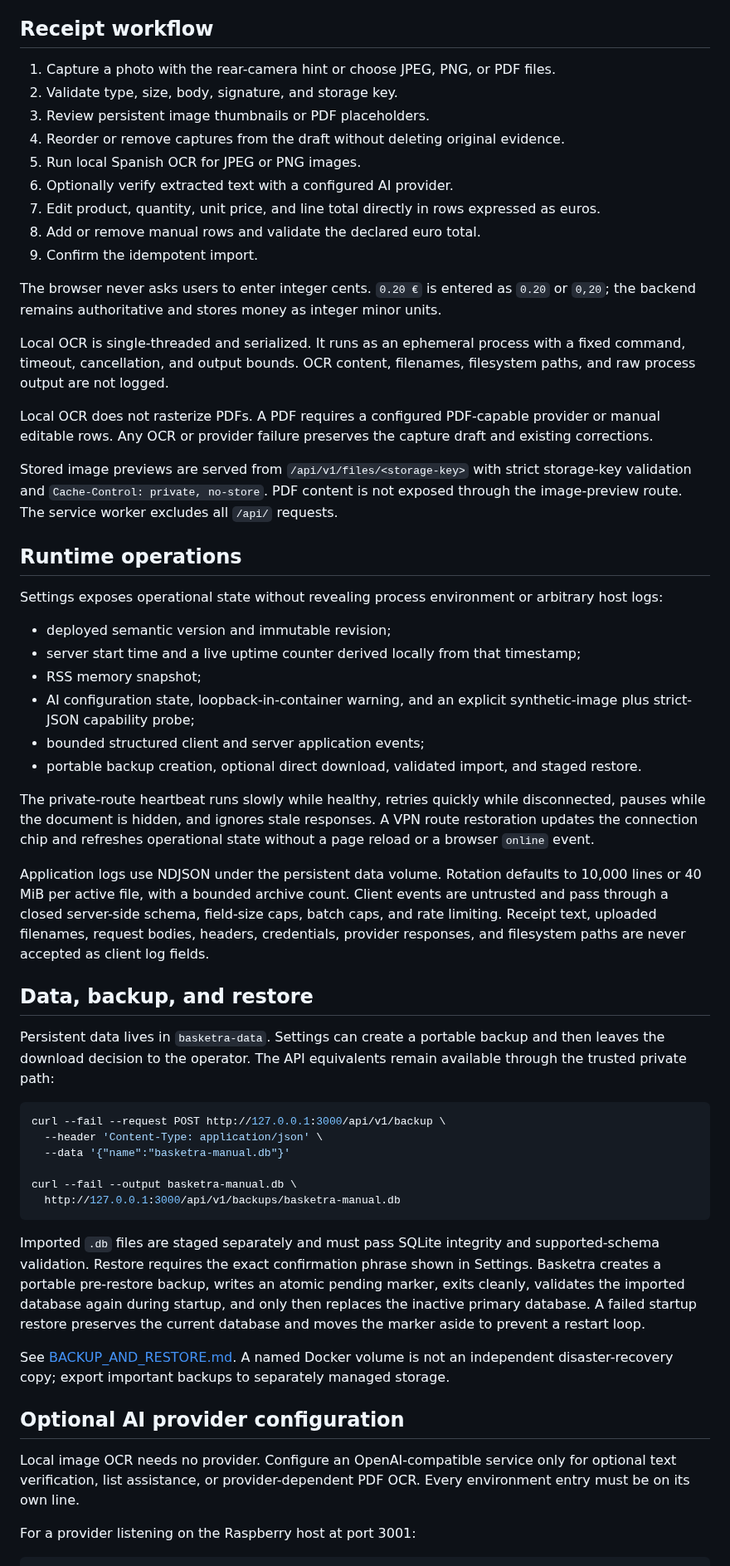
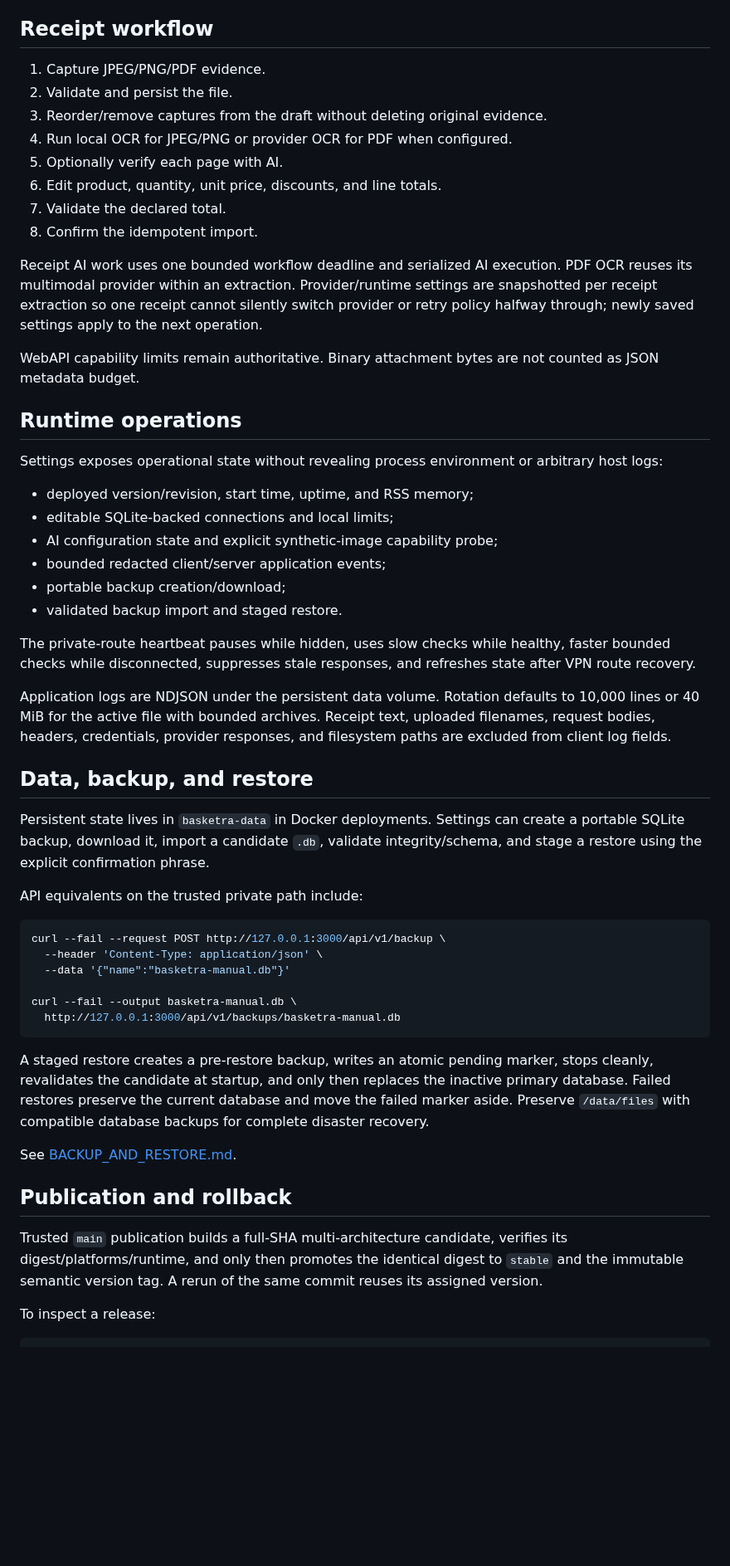
Before and after one commit to juanjoGonDev/Basketra, a Markdown page: README.md, the part around one of its changes. Shown at 83% size. GitHub-like rendering; blank space fills up the shorter version.

````diff
--- a/README.md
+++ b/README.md
@@ -145,42 +151,39 @@ On mobile, swiping right marks a product bought. A short left swipe reveals edit
 
 ## Receipt workflow
 
-1. Capture a photo with the rear-camera hint or choose JPEG, PNG, or PDF files.
-2. Validate type, size, body, signature, and storage key.
-3. Review persistent image thumbnails or PDF placeholders.
-4. Reorder or remove captures from the draft without deleting original evidence.
-5. Run local Spanish OCR for JPEG or PNG images.
-6. Optionally verify extracted text with a configured AI provider.
-7. Edit product, quantity, unit price, and line total directly in rows expressed as euros.
-8. Add or remove manual rows and validate the declared euro total.
-9. Confirm the idempotent import.
+1. Capture JPEG/PNG/PDF evidence.
+2. Validate and persist the file.
+3. Reorder/remove captures from the draft without deleting original evidence.
+4. Run local OCR for JPEG/PNG or provider OCR for PDF when configured.
+5. Optionally verify each page with AI.
+6. Edit product, quantity, unit price, discounts, and line totals.
+7. Validate the declared total.
+8. Confirm the idempotent import.
 
-The browser never asks users to enter integer cents. `0.20 €` is entered as `0.20` or `0,20`; the backend remains authoritative and stores money as integer minor units.
+Receipt AI work uses one bounded workflow deadline and serialized AI execution. PDF OCR reuses its multimodal provider within an extraction. Provider/runtime settings are snapshotted per receipt extraction so one receipt cannot silently switch provider or retry policy halfway through; newly saved settings apply to the next operation.
 
-Local OCR is single-threaded and serialized. It runs as an ephemeral process with a fixed command, timeout, cancellation, and output bounds. OCR content, filenames, filesystem paths, and raw process output are not logged.
-
-Local OCR does not rasterize PDFs. A PDF requires a configured PDF-capable provider or manual editable rows. Any OCR or provider failure preserves the capture draft and existing corrections.
-
-Stored image previews are served from `/api/v1/files/<storage-key>` with strict storage-key validation and `Cache-Control: private, no-store`. PDF content is not exposed through the image-preview route. The service worker excludes all `/api/` requests.
+WebAPI capability limits remain authoritative. Binary attachment bytes are not counted as JSON metadata budget.
 
 ## Runtime operations
 
 Settings exposes operational state without revealing process environment or arbitrary host logs:
 
-- deployed semantic version and immutable revision;
-- server start time and a live uptime counter derived locally from that timestamp;
-- RSS memory snapshot;
-- AI configuration state, loopback-in-container warning, and an explicit synthetic-image plus strict-JSON capability probe;
-- bounded structured client and server application events;
-- portable backup creation, optional direct download, validated import, and staged restore.
+- deployed version/revision, start time, uptime, and RSS memory;
+- editable SQLite-backed connections and local limits;
+- AI configuration state and explicit synthetic-image capability probe;
+- bounded redacted client/server application events;
+- portable backup creation/download;
+- validated backup import and staged restore.
 
-The private-route heartbeat runs slowly while healthy, retries quickly while disconnected, pauses while the document is hidden, and ignores stale responses. A VPN route restoration updates the connection chip and refreshes operational state without a page reload or a browser `online` event.
+The private-route heartbeat pauses while hidden, uses slow checks while healthy, faster bounded checks while disconnected, suppresses stale responses, and refreshes state after VPN route recovery.
 
-Application logs use NDJSON under the persistent data volume. Rotation defaults to 10,000 lines or 40 MiB per active file, with a bounded archive count. Client events are untrusted and pass through a closed server-side schema, field-size caps, batch caps, and rate limiting. Receipt text, uploaded filenames, request bodies, headers, credentials, provider responses, and filesystem paths are never accepted as client log fields.
+Application logs are NDJSON under the persistent data volume. Rotation defaults to 10,000 lines or 40 MiB for the active file with bounded archives. Receipt text, uploaded filenames, request bodies, headers, credentials, provider responses, and filesystem paths are excluded from client log fields.
 
 ## Data, backup, and restore
 
-Persistent data lives in `basketra-data`. Settings can create a portable backup and then leaves the download decision to the operator. The API equivalents remain available through the trusted private path:
+Persistent state lives in `basketra-data` in Docker deployments. Settings can create a portable SQLite backup, download it, import a candidate `.db`, validate integrity/schema, and stage a restore using the explicit confirmation phrase.
+
+API equivalents on the trusted private path include:
 
 ```bash
 curl --fail --request POST http://127.0.0.1:3000/api/v1/backup \
@@ -191,13 +194,13 @@ curl --fail --output basketra-manual.db \
   http://127.0.0.1:3000/api/v1/backups/basketra-manual.db
 ```
 
-Imported `.db` files are staged separately and must pass SQLite integrity and supported-schema validation. Restore requires the exact confirmation phrase shown in Settings. Basketra creates a portable pre-restore backup, writes an atomic pending marker, exits cleanly, validates the imported database again during startup, and only then replaces the inactive primary database. A failed startup restore preserves the current database and moves the marker aside to prevent a restart loop.
+A staged restore creates a pre-restore backup, writes an atomic pending marker, stops cleanly, revalidates the candidate at startup, and only then replaces the inactive primary database. Failed restores preserve the current database and move the failed marker aside. Preserve `/data/files` with compatible database backups for complete disaster recovery.
 
-See [BACKUP_AND_RESTORE.md](BACKUP_AND_RESTORE.md). A named Docker volume is not an independent disaster-recovery copy; export important backups to separately managed storage.
+See [BACKUP_AND_RESTORE.md](BACKUP_AND_RESTORE.md).
 
-## Optional AI provider configuration
+## Publication and rollback
 
-Local image OCR needs no provider. Configure an OpenAI-compatible service only for optional text verification, list assistance, or provider-dependent PDF OCR. Every environment entry must be on its own line.
+Trusted `main` publication builds a full-SHA multi-architecture candidate, verifies its digest/platforms/runtime, and only then promotes the identical digest to `stable` and the immutable semantic version tag. A rerun of the same commit reuses its assigned version.
 
-For a provider listening on the Raspberry host at port 3001:
+To inspect a release:
 
````
Also changed, not shown: other parts of README.md (+75 -108 lines).
